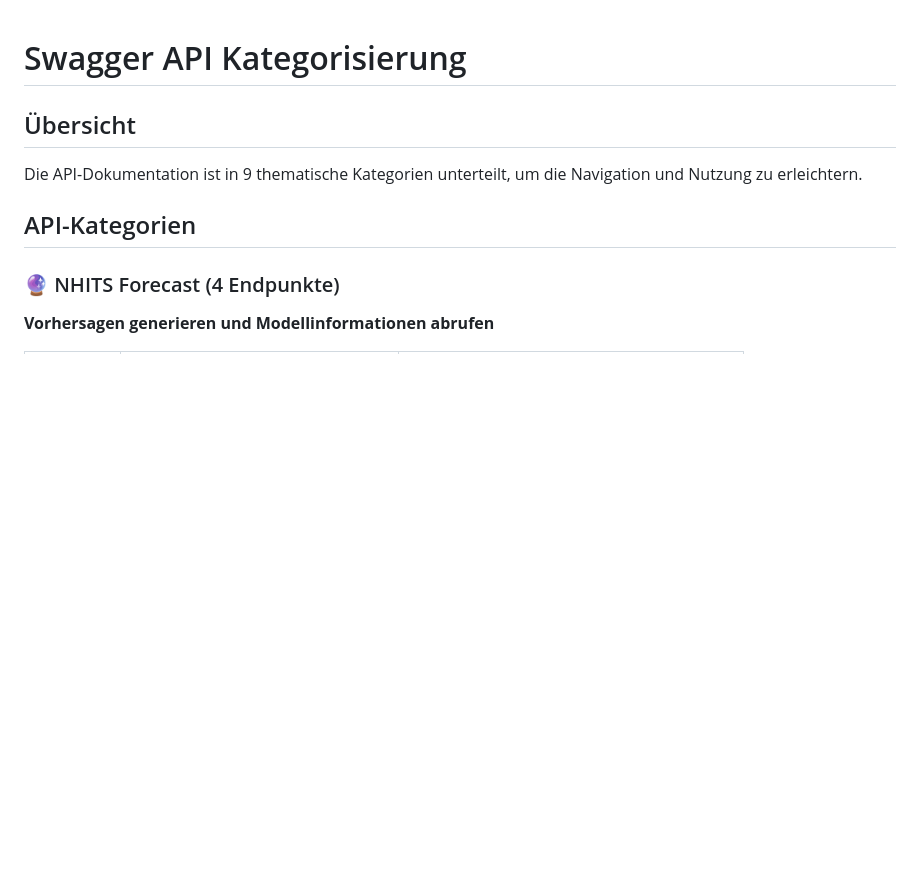
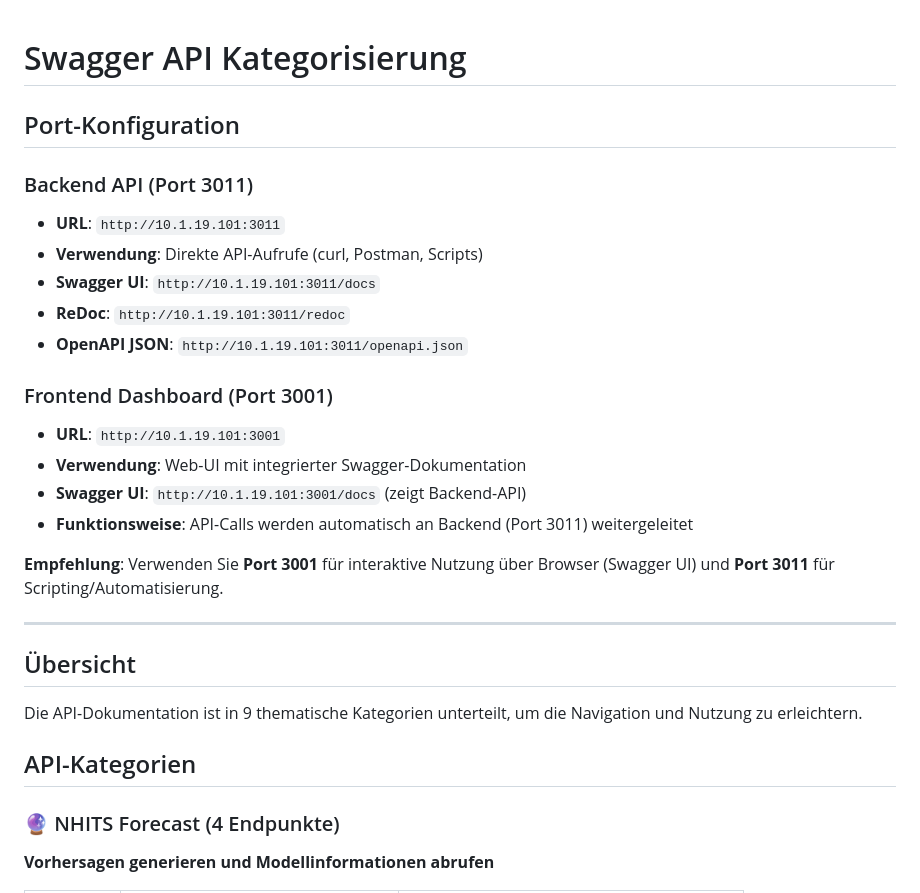
Before and after one commit to stefanbeyeler/KiTradingModel, a Markdown page: docs/SWAGGER_API_CATEGORIES.md, the part around the change. Rendered like a GitHub page; blank space fills up the shorter version.

Commit message:
feat(docs): Add detailed port configuration and usage instructions for Backend API and Frontend Dashboard

```diff
--- a/docs/SWAGGER_API_CATEGORIES.md
+++ b/docs/SWAGGER_API_CATEGORIES.md
@@ -1,4 +1,25 @@
 # Swagger API Kategorisierung
+
+## Port-Konfiguration
+
+### Backend API (Port 3011)
+
+- **URL**: `http://10.1.19.101:3011`
+- **Verwendung**: Direkte API-Aufrufe (curl, Postman, Scripts)
+- **Swagger UI**: `http://10.1.19.101:3011/docs`
+- **ReDoc**: `http://10.1.19.101:3011/redoc`
+- **OpenAPI JSON**: `http://10.1.19.101:3011/openapi.json`
+
+### Frontend Dashboard (Port 3001)
+
+- **URL**: `http://10.1.19.101:3001`
+- **Verwendung**: Web-UI mit integrierter Swagger-Dokumentation
+- **Swagger UI**: `http://10.1.19.101:3001/docs` (zeigt Backend-API)
+- **Funktionsweise**: API-Calls werden automatisch an Backend (Port 3011) weitergeleitet
+
+**Empfehlung**: Verwenden Sie **Port 3001** für interaktive Nutzung über Browser (Swagger UI) und **Port 3011** für Scripting/Automatisierung.
+
+---
 
 ## Übersicht
 
```
Also changed, not shown: docs/EVENT_BASED_TRAINING.md (+20 -0 lines), docs/PORT_CONFIGURATION.md (added, +171 -0 lines).
